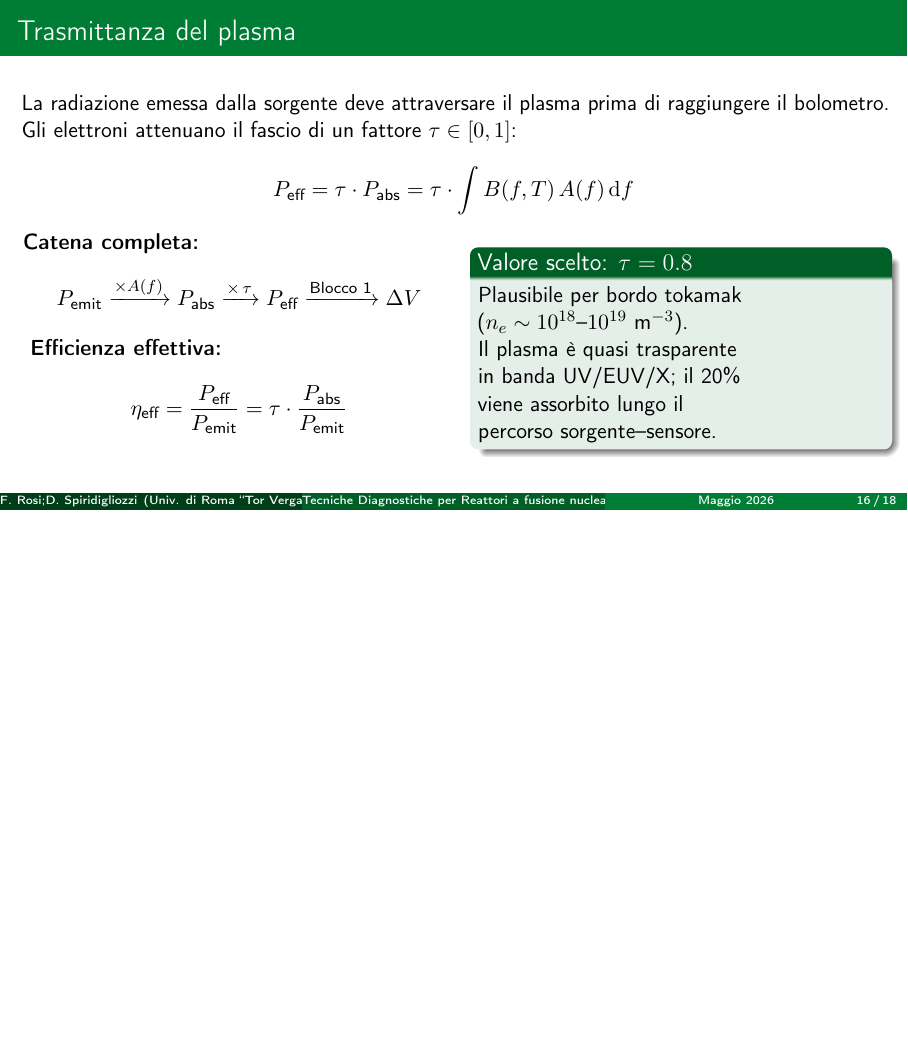
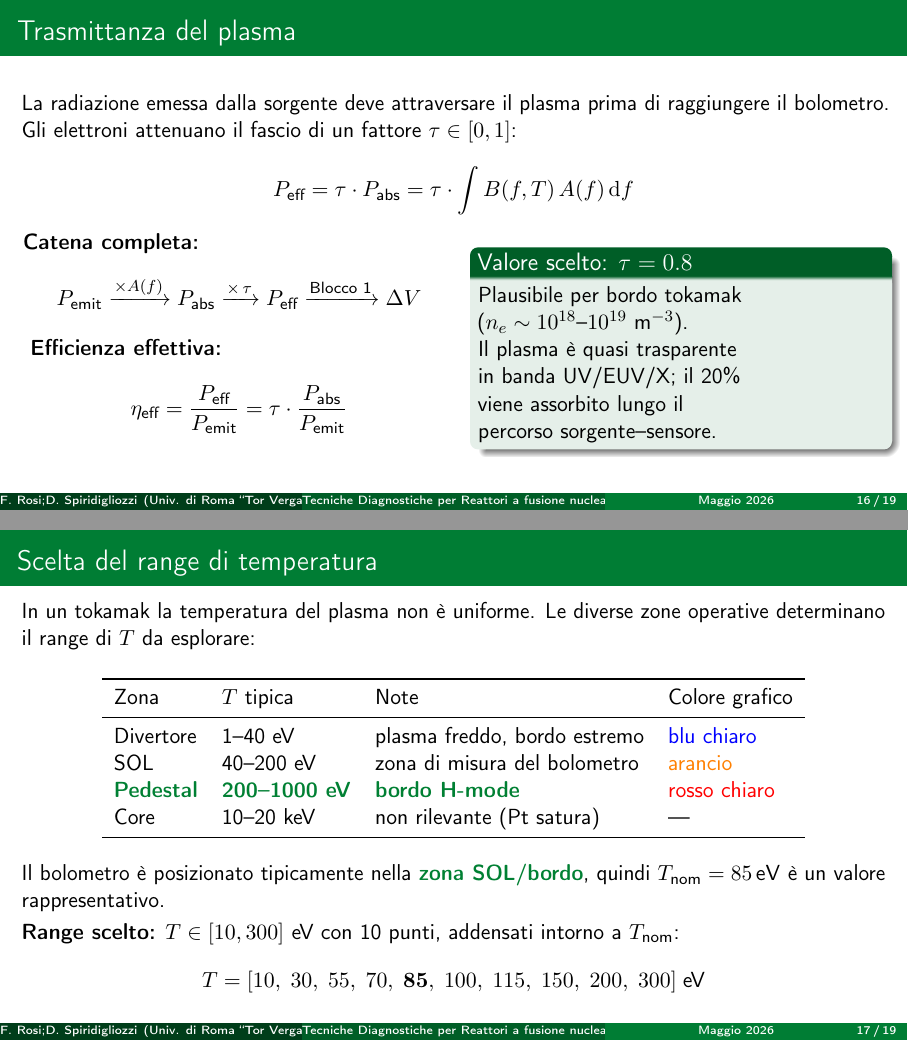
Before and after one commit to AltFed/gelfprog, LaTeX slides (presentazione.tex, which reads sections/blocco3.tex): page 16 of 18 before the commit and pages 16 and 17 of 19 after it, the two joined at a grey line, the shorter picture padded with empty space. Compiled offline with pdfLaTeX.

Commit message:
Blocco 3: range T fisico [10-300 eV] e slide scelta temperatura
- test_blocco3.m: T_eV = [10,30,55,70,85,100,115,150,200,300] eV,
  plot con fasce colorate per divertore/SOL/pedestal, asse x = T [eV]
- sections/blocco3.tex: nuova slide che spiega le zone del tokamak
  e la motivazione del range, aggiornata slide eta_eff(T)

Co-Authored-By: Claude Sonnet 4.6 <noreply@anthropic.com>

```diff
--- a/sections/blocco3.tex
+++ b/sections/blocco3.tex
@@ -174,6 +174,40 @@ $\tau \in [0,1]$:
 
 \end{frame}
 
+% --- Slide: scelta del range di temperatura ---
+\begin{frame}
+\frametitle{Scelta del range di temperatura}
+
+In un tokamak la temperatura del plasma non \`e uniforme.
+Le diverse zone operative determinano il range di $T$ da esplorare:
+
+\vspace{0.4em}
+\begin{center}
+\begin{tabular}{llll}
+  \toprule
+  Zona & $T$ tipica & Note & Colore grafico \\
+  \midrule
+  Divertore         & 1--40~eV   & plasma freddo, bordo estremo & \textcolor{blue}{blu chiaro} \\
+  SOL               & 40--200~eV & zona di misura del bolometro & \textcolor{orange}{arancio} \\
+  \textbg{Pedestal} & \textbg{200--1000~eV} & \textbg{bordo H-mode} & \textcolor{red}{rosso chiaro} \\
+  Core              & 10--20~keV & non rilevante (Pt satura) & --- \\
+  \bottomrule
+\end{tabular}
+\end{center}
+
+\vspace{0.3em}
+Il bolometro \`e posizionato tipicamente nella \textbg{zona SOL/bordo},
+quindi $T_\text{nom} = \SI{85}{\electronvolt}$ \`e un valore rappresentativo.
+
+\vspace{0.2em}
+\textbf{Range scelto:} $T \in [10, 300]$~eV con 10 punti,
+addensati intorno a $T_\text{nom}$:
+\[
+  T = [10,\; 30,\; 55,\; 70,\; \mathbf{85},\; 100,\; 115,\; 150,\; 200,\; 300]\;\text{eV}
+\]
+
+\end{frame}
+
 % --- Slide: efficienza effettiva vs T ---
 \begin{frame}
 \frametitle{Efficienza effettiva $\eta_\text{eff}(T)$}
```
Also changed, not shown: presentazione.pdf, sections/blocco3.tex (10 more changed lines), 1 other file.
